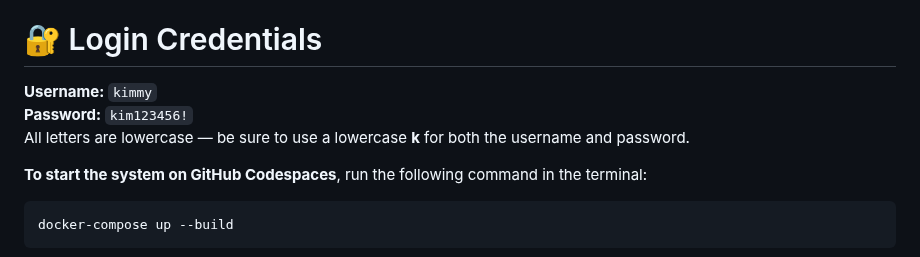
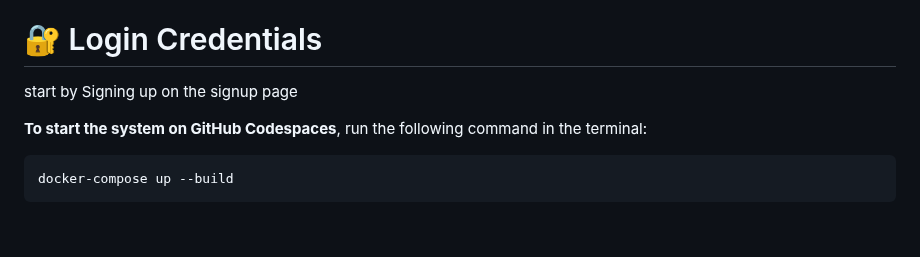
Before and after one commit to udehadaeze/Diaprocompleted, a Markdown page: README.md, the part around the change. Rendered like a GitHub page; blank space fills up the shorter version.

```diff
--- a/README.md
+++ b/README.md
@@ -3,10 +3,7 @@
 A comprehensive diabetes management application with a modern frontend and FastAPI backend, featuring glucose tracking, medication management, caregiver access, and more.
 
 # 🔐 Login Credentials
-
-**Username:** `kimmy`
-**Password:** `kim123456!`
-All letters are lowercase — be sure to use a lowercase **k** for both the username and password.
+start by Signing up on the signup page
 
 **To start the system on GitHub Codespaces**, run the following command in the terminal:
 
```
